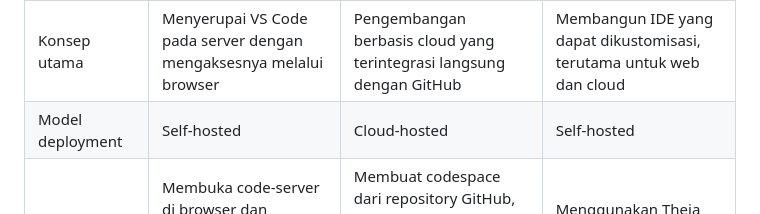
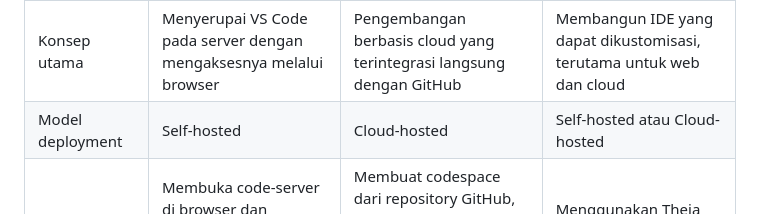
Before and after one commit to Calvinismee/Proyek-KDJK-Kel4-P3, a Markdown page: README.md, the part around the change. Drawn GitHub-style.

Commit message:
Update deployment options in README

```diff
--- a/README.md
+++ b/README.md
@@ -447,7 +447,7 @@ Aplikasi sejenis yang kami gunakan adalah GitHub Codespaces dan Eclipse Theia. B
         <td style="padding: 4px 12px; font-weight: bold;">Model deployment</td>
         <td style="padding: 4px 12px;">Self-hosted</td>
         <td style="padding: 4px 12px;">Cloud-hosted</td>
-        <td style="padding: 4px 12px;">Self-hosted</td>
+        <td style="padding: 4px 12px;">Self-hosted atau Cloud-hosted</td>
       </tr>
       <tr>
         <td style="padding: 4px 12px; font-weight: bold;">Cara penggunaan</td>
```
